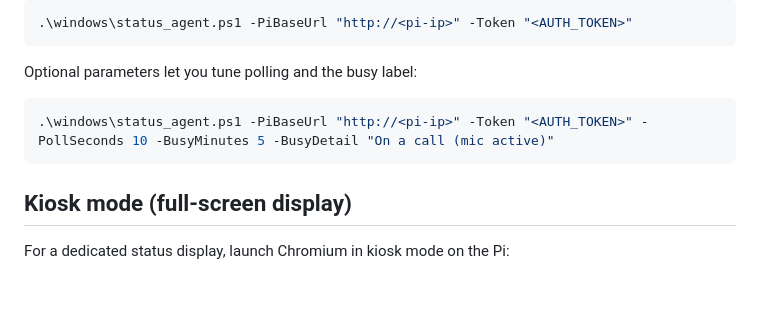
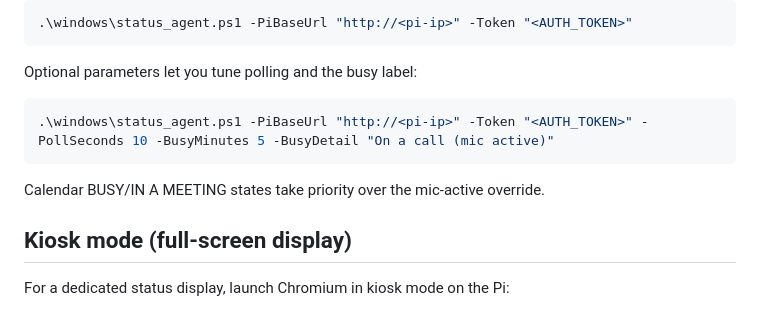
Before and after one commit to kalebhall/status-screen, a Markdown page: README.md, the part around the change. Rendered like a GitHub page; blank space fills up the shorter version.

````diff
--- a/README.md
+++ b/README.md
@@ -160,6 +160,8 @@ Optional parameters let you tune polling and the busy label:
 .\windows\status_agent.ps1 -PiBaseUrl "http://<pi-ip>" -Token "<AUTH_TOKEN>" -PollSeconds 10 -BusyMinutes 5 -BusyDetail "On a call (mic active)"
 ```
 
+Calendar BUSY/IN A MEETING states take priority over the mic-active override.
+
 ## Kiosk mode (full-screen display)
 
 For a dedicated status display, launch Chromium in kiosk mode on the Pi:
````
